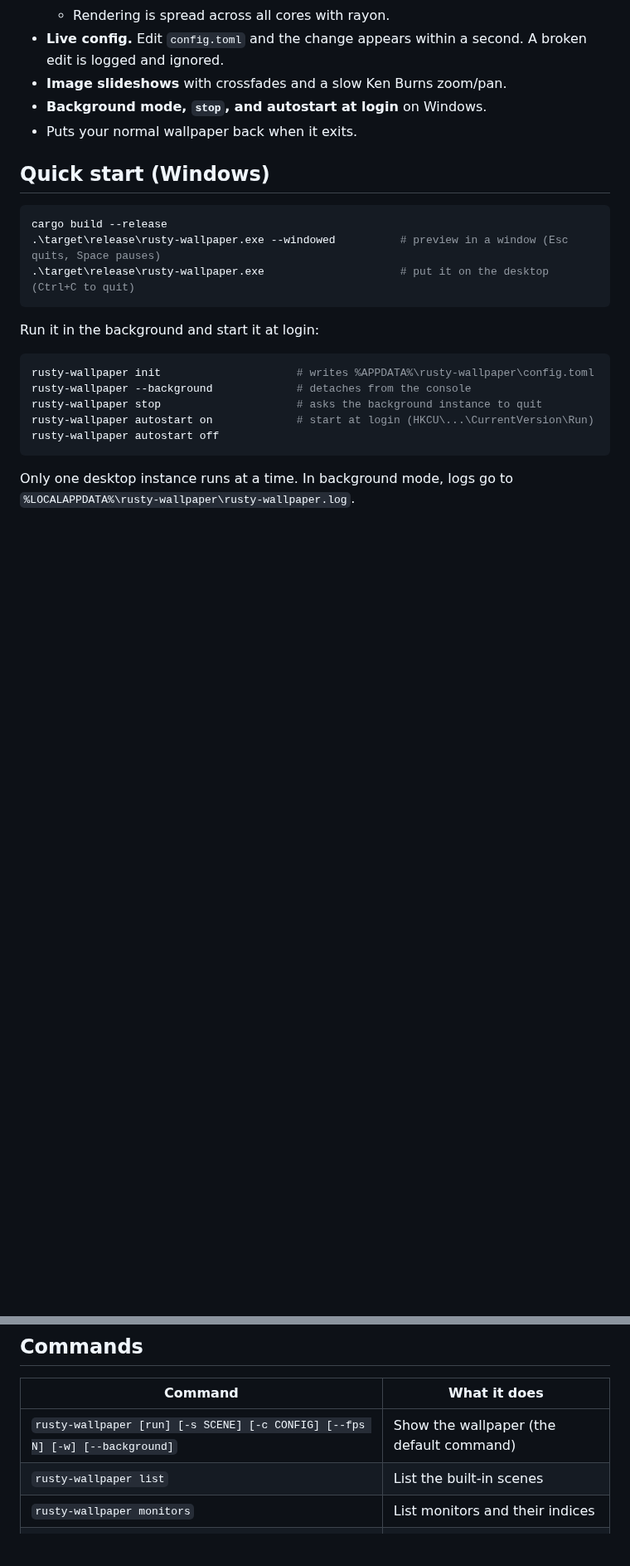
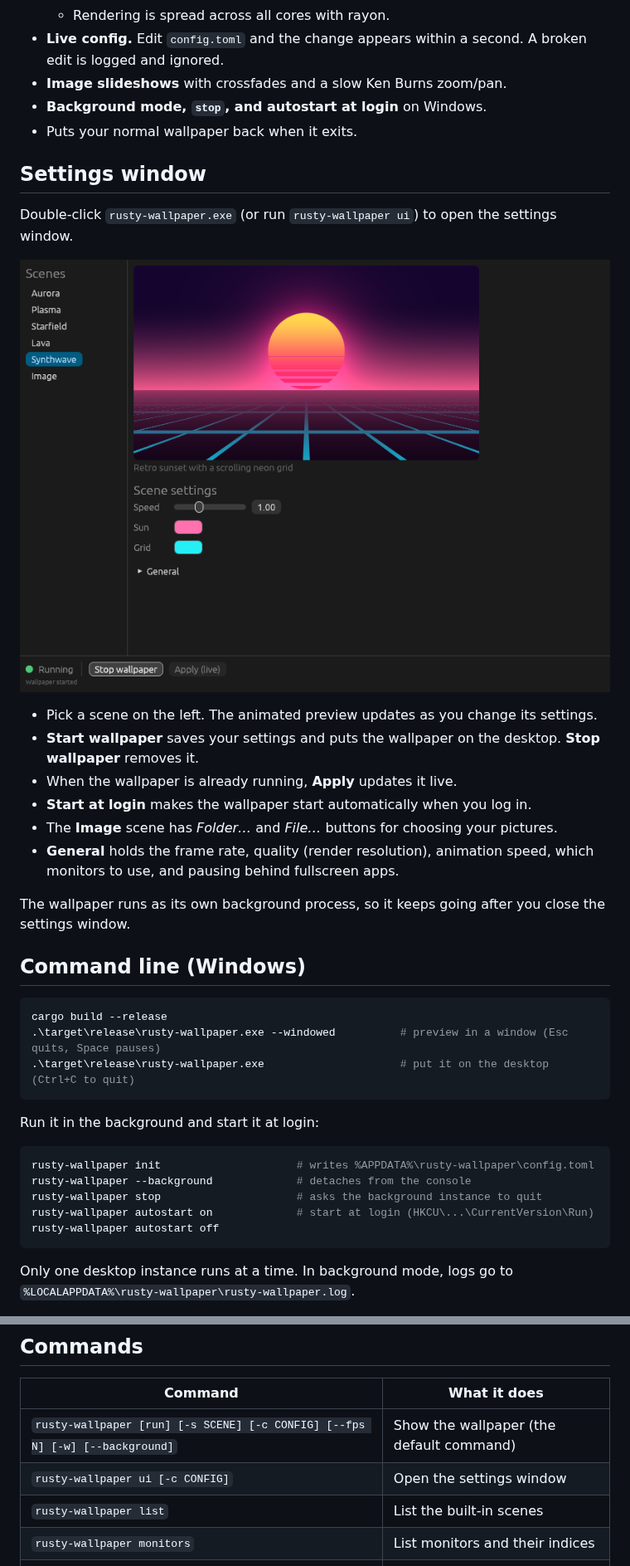
Before and after one commit to tacobellerontop-sudo/rustyenginds, a Markdown page: README.md, 2 parts joined by grey strips. Shown at 83% size. GitHub-like rendering; pictures changed too: docs/settings.png (added); blank space fills up the shorter version.

````diff
--- a/README.md
+++ b/README.md
@@ -26,7 +26,28 @@ Linux (X11) also works.
 - **Background mode, `stop`, and autostart at login** on Windows.
 - Puts your normal wallpaper back when it exits.
 
-## Quick start (Windows)
+## Settings window
+
+Double-click `rusty-wallpaper.exe` (or run `rusty-wallpaper ui`) to open the
+settings window.
+
+![Settings window](docs/settings.png)
+
+- Pick a scene on the left. The animated preview updates as you change its
+  settings.
+- **Start wallpaper** saves your settings and puts the wallpaper on the
+  desktop. **Stop wallpaper** removes it.
+- When the wallpaper is already running, **Apply** updates it live.
+- **Start at login** makes the wallpaper start automatically when you log in.
+- The **Image** scene has *Folder…* and *File…* buttons for choosing your
+  pictures.
+- **General** holds the frame rate, quality (render resolution), animation
+  speed, which monitors to use, and pausing behind fullscreen apps.
+
+The wallpaper runs as its own background process, so it keeps going after you
+close the settings window.
+
+## Command line (Windows)
 
 ```powershell
 cargo build --release
@@ -55,6 +76,7 @@ the **rusty-wallpaper-windows-x64** artifact of the latest *CI* workflow run.
 | Command | What it does |
 | --- | --- |
 | `rusty-wallpaper [run] [-s SCENE] [-c CONFIG] [--fps N] [-w] [--background]` | Show the wallpaper (the default command) |
+| `rusty-wallpaper ui [-c CONFIG]` | Open the settings window |
 | `rusty-wallpaper list` | List the built-in scenes |
 | `rusty-wallpaper monitors` | List monitors and their indices |
 | `rusty-wallpaper render OUT.png [-s SCENE] [--width W --height H] [-t SECONDS]` | Render one frame to a PNG |
````
Also changed, not shown: 8 other files.
